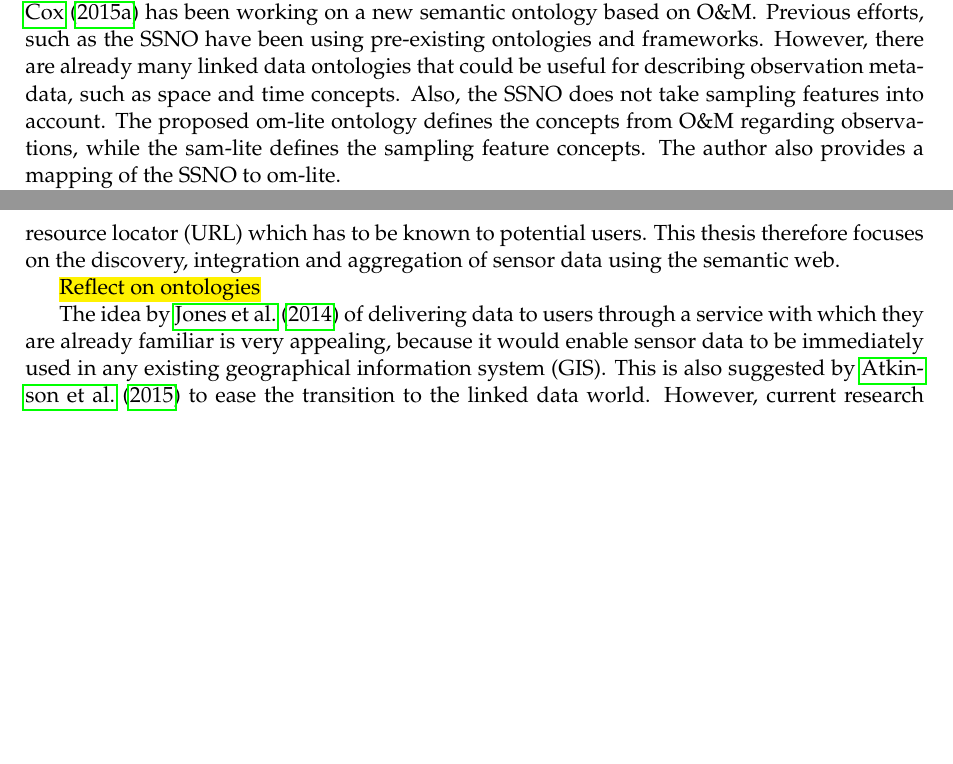
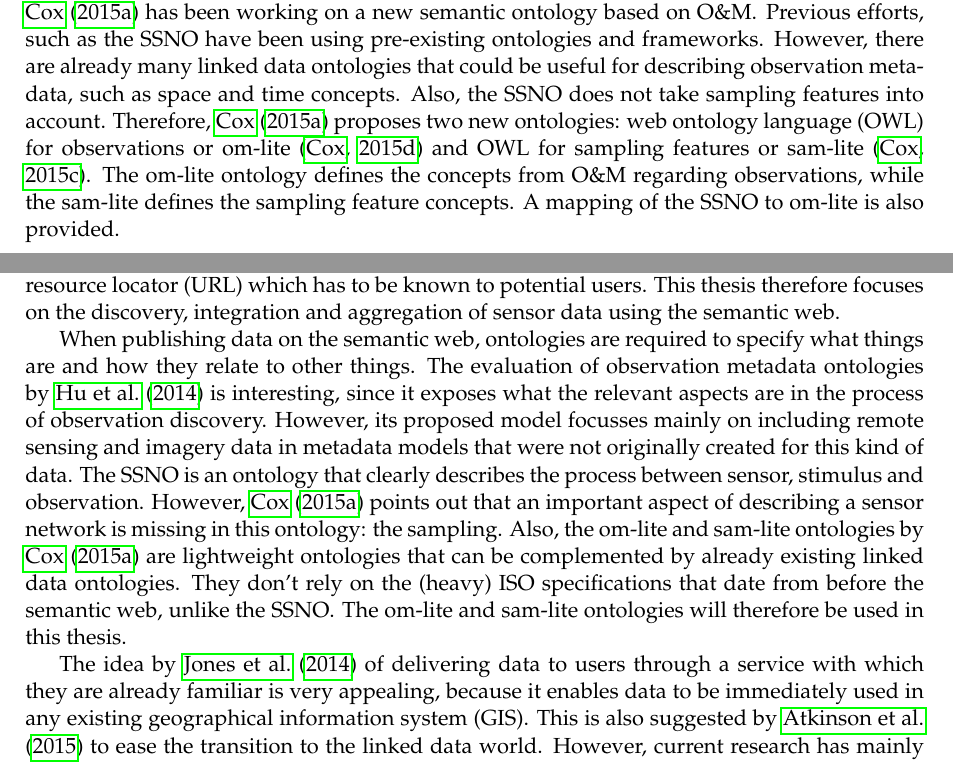
Before and after one commit to ivodeliefde/masterThesis, a LaTeX document (P2.tex, which reads chapters/p2/relatedwork.tex): two parts of pages 5 and 7 of 17, joined at a grey line, cut so that both start at the same text, the shorter picture padded with empty space. Compiled offline with pdfLaTeX.

Commit message:
added discussion on sensor data ontologies

```diff
--- a/chapters/p2/relatedwork.tex
+++ b/chapters/p2/relatedwork.tex
@@ -34,7 +34,7 @@ phenomena with multiple stakeholder perspectives" \cite[p.129]{SSW:Atkinson}. Th
 Therefore, a metadata model is proposed that "reuses and extends the existing sensor observation-related metadata standards" \cite[p. 10546]{SW:Hu}. It is composed of five modules: observation breadth, observation depth, observation frequency, observation quality and observation data. They should be derived from metadata elements described using the Dublin Core metadata element set. These five modules can then be formalised following the \ac{sensorml} schema which can be queried by users via a 'Unified Sensor Capability Description Model-based Engine'.
 
 \paragraph{Om-lite \& sam-lite ontologies} \mbox{}\\
-\cite{SSW:Cox4} has been working on a new semantic ontology based on \ac{om}. Previous efforts, such as the \ac{ssno} have been using pre-existing ontologies and frameworks. However, there are already many linked data ontologies that could be useful for describing observation metadata, such as space and time concepts. Also, the \ac{ssno} does not take sampling features into account. The proposed om-lite ontology defines the concepts from \ac{om} regarding observations, while the sam-lite defines the sampling feature concepts. The author also provides a mapping of the \ac{ssno} to om-lite.
+\cite{SSW:Cox4} has been working on a new semantic ontology based on \ac{om}. Previous efforts, such as the \ac{ssno} have been using pre-existing ontologies and frameworks. However, there are already many linked data ontologies that could be useful for describing observation metadata, such as space and time concepts. Also, the \ac{ssno} does not take sampling features into account. Therefore, \cite{SSW:Cox4} proposes two new ontologies: \ac{owl} for observations or om-lite \citep{SSW:Cox3} and \ac{owl} for sampling features or sam-lite \citep{SSW:Cox2}. The om-lite ontology defines the concepts from \ac{om} regarding observations, while the sam-lite defines the sampling feature concepts. A mapping of the \ac{ssno} to om-lite is also provided.
 
 \cite{SSW:Cox4} describes how the PROV ontology \citep{LD:PROV} can be directly used inside om-lite. The PROV ontology is "concerned with the production and transformation of Entities through time-bounded Activities, under the influence or control of Agents" \cite[p. 12]{SSW:Cox4}. This is a very convenient ontology for modelling real world entities, such as sensors, observation processes and sampling processes. Many other ontologies could be implemented in combination with om-lite and sam-lite, depending on the kind of observations that are being modelled and the data publisher's preference.
 
@@ -48,6 +48,6 @@ Sensor data aggregation can be performed for two purposes: to reduce the energy
 
 \cite{SW:OGC3} and \cite{SW:OGC4} present methods for including \ac{sos} services in an \ac{ogc} catalogue service using \ac{sor} and \ac{sir}. Making sensor metadata available in a catalogue service will improve the discovery. However, discovery through the semantic web is likely to be more effective, since links can be created towards the sensor data from many different sources of related information. Another advantage is that links can be created by everybody that publishes linked data on the web, allowing sensor data to be used for implementations that were not identified beforehand by the publisher. Also, the semantic web will be easier to access, while the catalogue service can only be accessed at a certain \ac{url} which has to be known to potential users. This thesis therefore focuses on the discovery, integration and aggregation of sensor data using the semantic web.
 
-\hl{Reflect on ontologies}
+When publishing data on the semantic web, ontologies are required to specify what things are and how they relate to other things. The evaluation of observation metadata ontologies by \cite{SW:Hu} is interesting, since it exposes what the relevant aspects are in the process of observation discovery. However, its proposed model focusses mainly on including remote sensing and imagery data in metadata models that were not originally created for this kind of data. The \ac{ssno} is an ontology that clearly describes the process between sensor, stimulus and observation. However, \cite{SSW:Cox4} points out that an important aspect of describing a sensor network is missing in this ontology: the sampling. Also, the om-lite and sam-lite ontologies by \cite{SSW:Cox4} are lightweight ontologies that can be complemented by already existing linked data ontologies. They don't rely on the (heavy) \ac{iso} specifications that date from before the semantic web, unlike the \ac{ssno}. The om-lite and sam-lite ontologies will therefore be used in this thesis.
 
-The idea by \cite{SW:Jones} of delivering data to users through a service with which they are already familiar is very appealing, because it would enable sensor data to be immediately used in any existing \ac{gis}. This is also suggested by \cite{SSW:Atkinson} to ease the transition to the linked data world. However, current research has mainly been concerned with static geographic data, not with sensor data. Therefore, this thesis aims to provide a service for integrating and aggregating sensor data as a \ac{wps}.
+The idea by \cite{SW:Jones} of delivering data to users through a service with which they are already familiar is very appealing, because it enables data to be immediately used in any existing \ac{gis}. This is also suggested by \cite{SSW:Atkinson} to ease the transition to the linked data world. However, current research has mainly been concerned with static geographic data, not with sensor data. Therefore, this thesis aims to provide a service for integrating and aggregating sensor data as a \ac{wps}.
```
